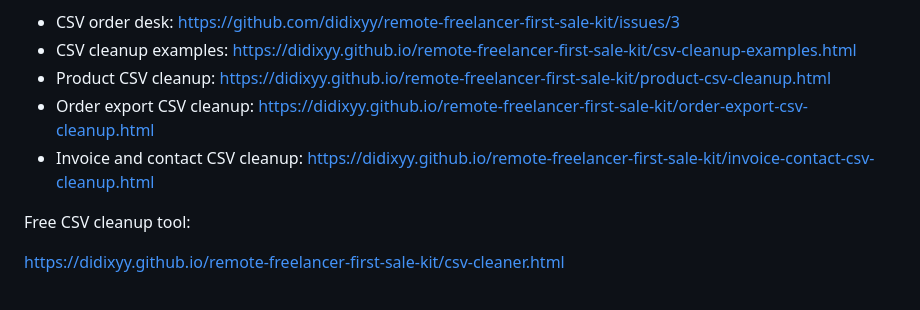
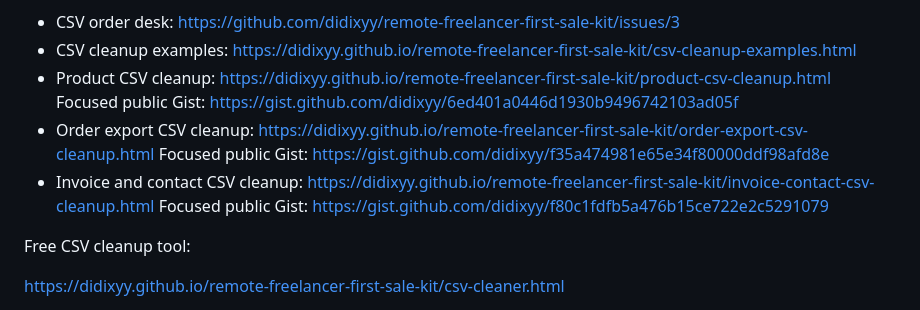
Before and after one commit to didixyy/remote-freelancer-first-sale-kit, a Markdown page: README.md, the part around the change. GitHub-like rendering.

Commit message:
Add focused CSV cleanup gist links

```diff
--- a/README.md
+++ b/README.md
@@ -37,10 +37,16 @@ Specific CSV cleanup pages:
   https://didixyy.github.io/remote-freelancer-first-sale-kit/csv-cleanup-examples.html
 - Product CSV cleanup:
   https://didixyy.github.io/remote-freelancer-first-sale-kit/product-csv-cleanup.html
+  Focused public Gist:
+  https://gist.github.com/didixyy/6ed401a0446d1930b9496742103ad05f
 - Order export CSV cleanup:
   https://didixyy.github.io/remote-freelancer-first-sale-kit/order-export-csv-cleanup.html
+  Focused public Gist:
+  https://gist.github.com/didixyy/f35a474981e65e34f80000ddf98afd8e
 - Invoice and contact CSV cleanup:
   https://didixyy.github.io/remote-freelancer-first-sale-kit/invoice-contact-csv-cleanup.html
+  Focused public Gist:
+  https://gist.github.com/didixyy/f80c1fdfb5a476b15ce722e2c5291079
 
 Free CSV cleanup tool:
 
```
